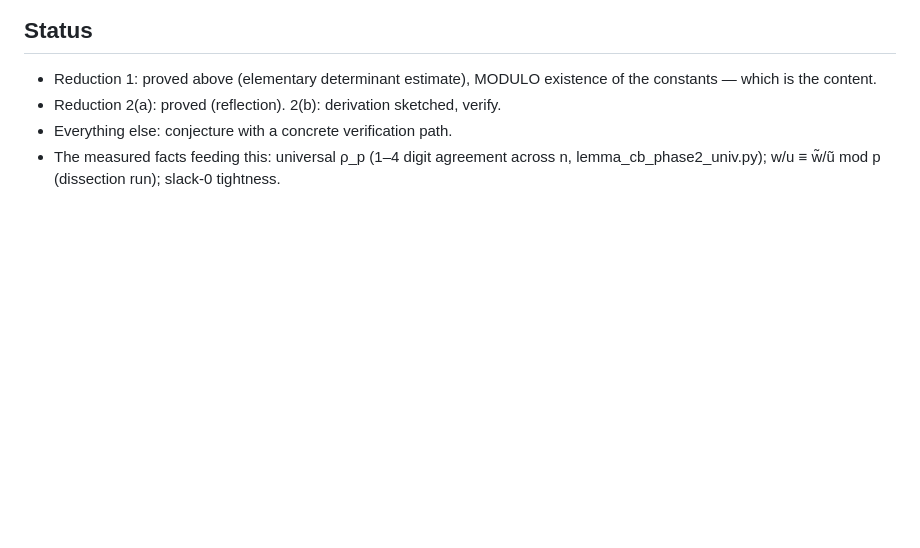
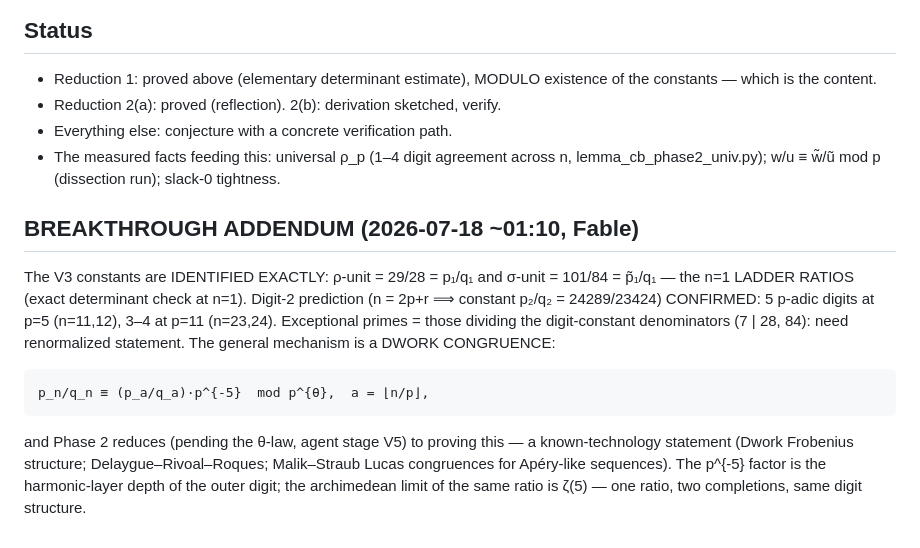
Before and after one commit to rain-1/odd-zeta-values-autoformalization, a Markdown page: worthiness/PHASE2_BAND_BLUEPRINT.md, the part around the change. GitHub-like rendering; blank space fills up the shorter version.

Commit message:
Dwork discovery: Phase-2 constants = n=1 ladder ratios; digit-2 confirmed; Phase 2 reduces to a Dwork congruence
Co-Authored-By: Claude Opus 4.8 <noreply@anthropic.com>

```diff
--- a/worthiness/PHASE2_BAND_BLUEPRINT.md
+++ b/worthiness/PHASE2_BAND_BLUEPRINT.md
@@ -71,3 +71,20 @@ V4. If V1–V3 hold: reduce to the finite list of head-window congruences that
 - Everything else: conjecture with a concrete verification path.
 - The measured facts feeding this: universal ρ_p (1–4 digit agreement across n,
   lemma_cb_phase2_univ.py); w/u ≡ w̃/ũ mod p (dissection run); slack-0 tightness.
+
+## BREAKTHROUGH ADDENDUM (2026-07-18 ~01:10, Fable)
+
+The V3 constants are IDENTIFIED EXACTLY: ρ-unit = 29/28 = p₁/q₁ and σ-unit =
+101/84 = p̃₁/q₁ — the n=1 LADDER RATIOS (exact determinant check at n=1).
+Digit-2 prediction (n = 2p+r ⟹ constant p₂/q₂ = 24289/23424) CONFIRMED:
+5 p-adic digits at p=5 (n=11,12), 3–4 at p=11 (n=23,24). Exceptional primes =
+those dividing the digit-constant denominators (7 | 28, 84): need renormalized
+statement. The general mechanism is a DWORK CONGRUENCE:
+
+    p_n/q_n ≡ (p_a/q_a)·p^{-5}  mod p^{θ},  a = ⌊n/p⌋,
+
+and Phase 2 reduces (pending the θ-law, agent stage V5) to proving this — a
+known-technology statement (Dwork Frobenius structure; Delaygue–Rivoal–Roques;
+Malik–Straub Lucas congruences for Apéry-like sequences). The p^{-5} factor is
+the harmonic-layer depth of the outer digit; the archimedean limit of the same
+ratio is ζ(5) — one ratio, two completions, same digit structure.
```
